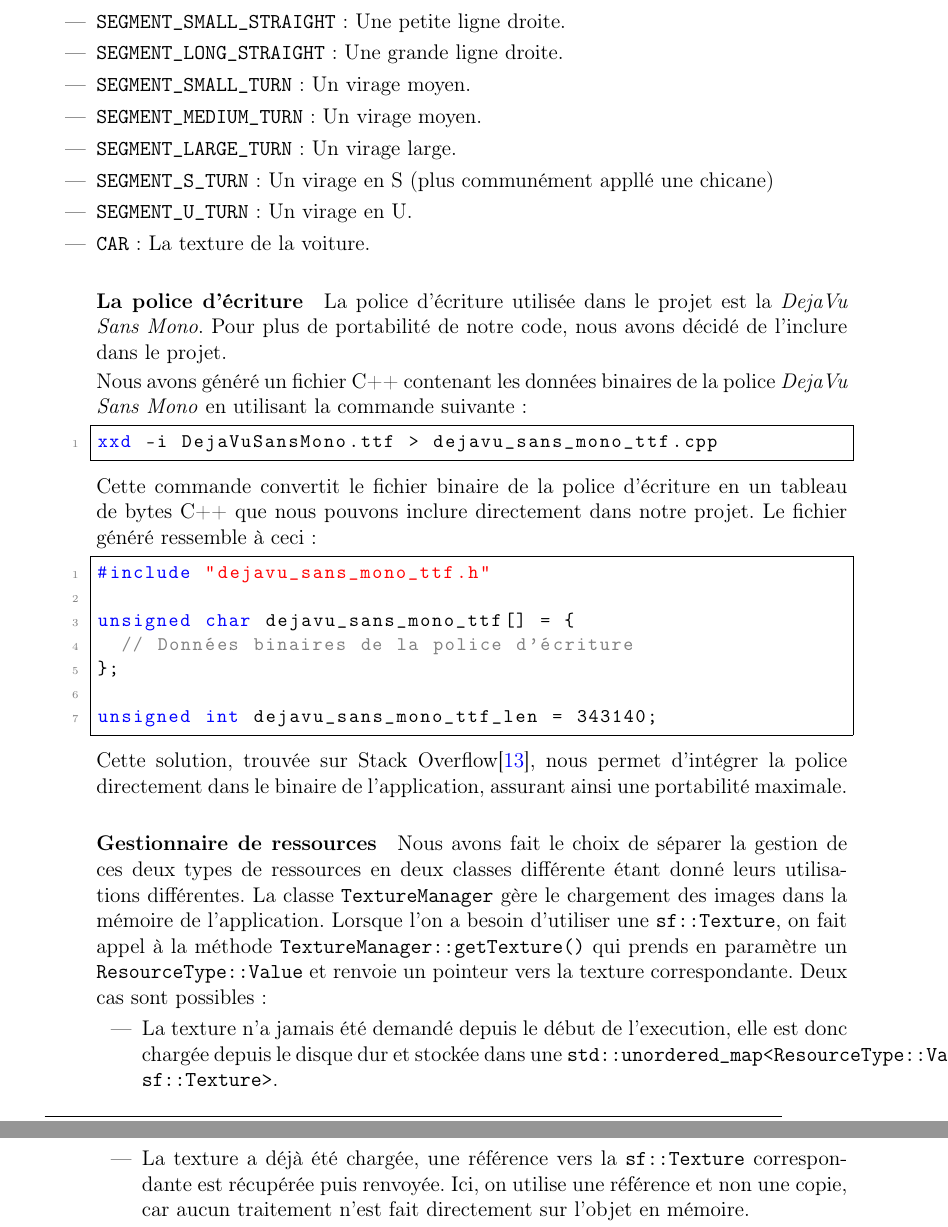
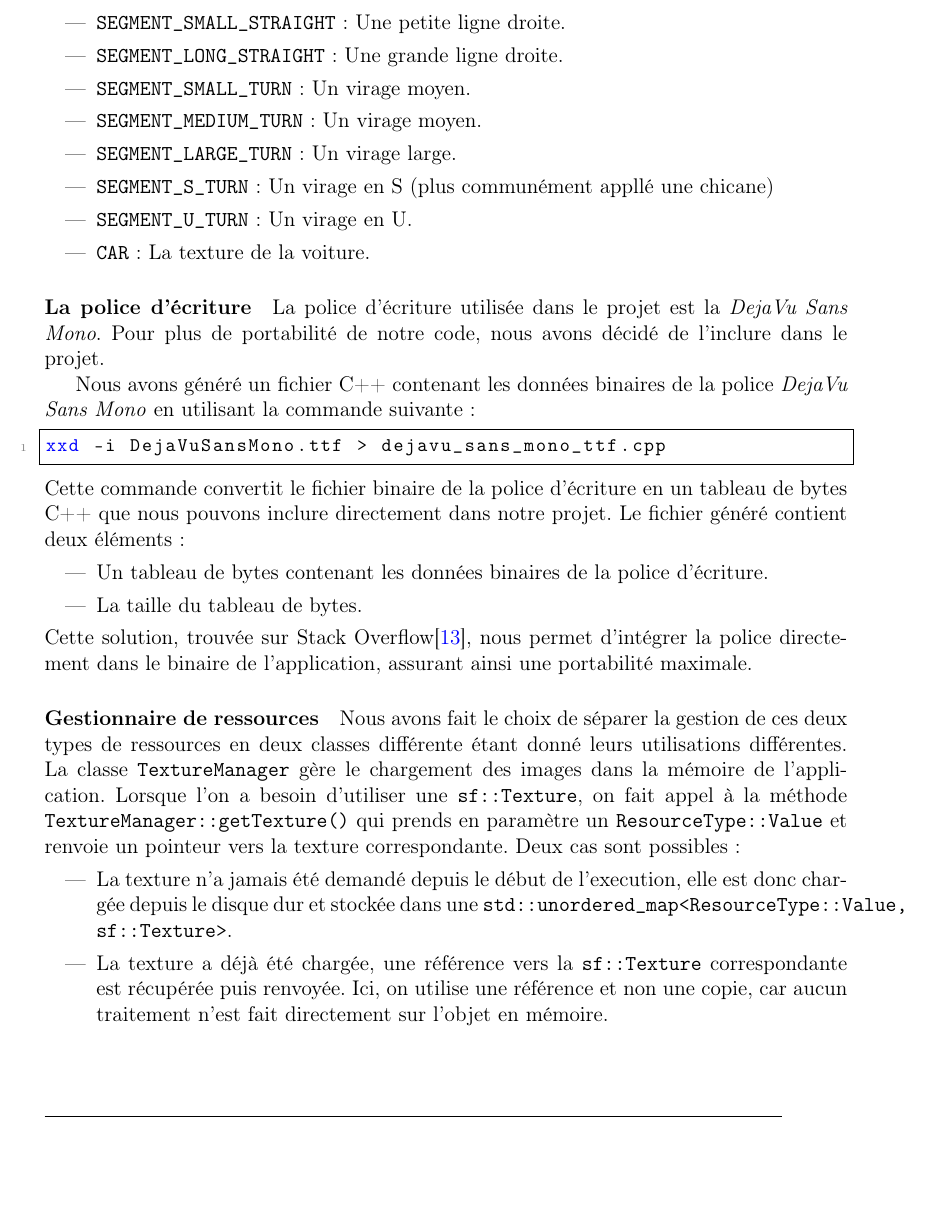
Before and after one commit to QuentinRdl/Driving-Sim, a LaTeX document (LaTeX/driving_sim_report.tex, which reads LaTeX/subpart/30_implementation_interface_graphique.tex): two parts of pages 18 and 19 of 25 before the commit and part of page 18 of 25 after it, the two joined at a grey line, cut so that both start at the same text, the shorter picture padded with empty space. Compiled offline with pdfLaTeX.

Commit message:
[UPDATE] Clarify font file generation process and structure in documentation

```diff
--- a/LaTeX/subpart/30_implementation_interface_graphique.tex
+++ b/LaTeX/subpart/30_implementation_interface_graphique.tex
@@ -147,6 +147,7 @@ Cette enum est définie dans le fichier \texttt{resource\_type.h} et contient le
     \item \texttt{SEGMENT\_S\_TURN} : Un virage en S (plus communément appllé une chicane)
     \item \texttt{SEGMENT\_U\_TURN} : Un virage en U\@.
     \item \texttt{CAR} : La texture de la voiture.
+\end{itemize}
 
 \paragraph{La police d'écriture}
 La police d'écriture utilisée dans le projet est la \textit{DejaVu Sans Mono}.
@@ -157,16 +158,11 @@ Nous avons généré un fichier C++ contenant les données binaires de la police
 xxd -i DejaVuSansMono.ttf > dejavu_sans_mono_ttf.cpp
 \end{lstlisting}
 Cette commande convertit le fichier binaire de la police d'écriture en un tableau de bytes C++ que nous pouvons inclure directement dans notre projet.
-Le fichier généré ressemble à ceci :
-\begin{lstlisting}[style=CStyle,label={lst:example_generated_from_xxd_i}]
-#include "dejavu_sans_mono_ttf.h"
-
-unsigned char dejavu_sans_mono_ttf[] = {
-  // Données binaires de la police d'écriture
-};
-
-unsigned int dejavu_sans_mono_ttf_len = 343140;
-\end{lstlisting}
+Le fichier généré contient deux éléments :
+\begin{itemize}
+    \item Un tableau de bytes contenant les données binaires de la police d'écriture.
+    \item La taille du tableau de bytes.
+\end{itemize}
 Cette solution, trouvée sur Stack Overflow\cite{stackoverflow_embed_font}, nous permet d'intégrer la police directement dans le binaire de l'application, assurant ainsi une portabilité maximale.
 
 \paragraph{Gestionnaire de ressources}
```
